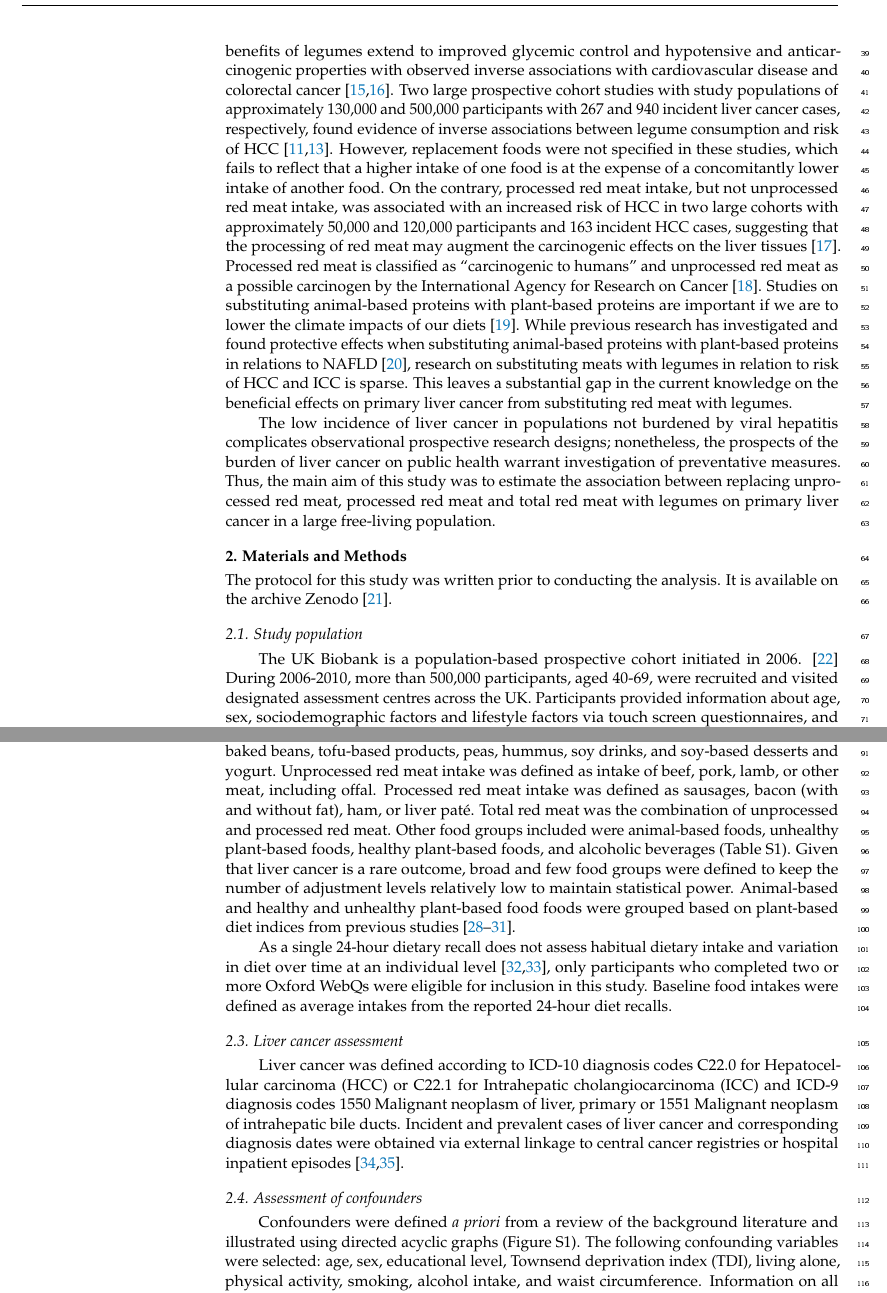
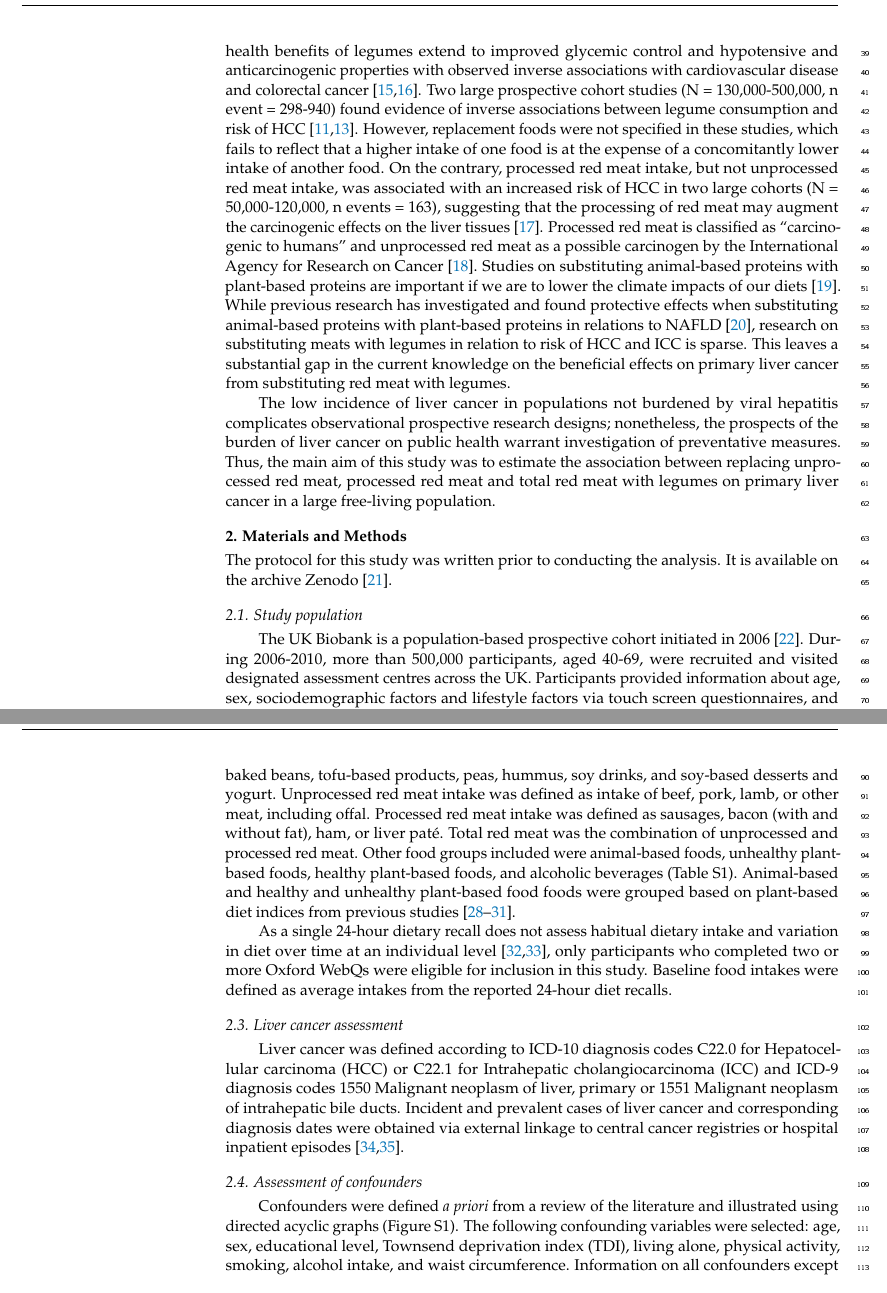
Before and after one commit to steno-aarhus/legliv, a LaTeX paper (doc/legliv-nutrients/legliv-nutrients.tex): two parts of pages 2 and 3 of 11 before the commit and two parts of pages 2 and 3 of 12 after it, joined at a grey line, cut so that both start at the same text. The pictures show the PDF file doc/legliv-nutrients/legliv-nutrients.pdf that the author committed with the source.

Commit message:
last comments from Fie

```diff
--- a/doc/legliv-nutrients/legliv-nutrients.tex
+++ b/doc/legliv-nutrients/legliv-nutrients.tex
@@ -275,19 +275,3 @@ defining components of legumes. The health benefits of legumes extend to
 improved glycemic control and hypotensive and anticarcinogenic
 properties with observed inverse associations with cardiovascular
 disease and colorectal cancer \citep{viguiliouk2019, jin2022}. Two large
-prospective cohort studies with study populations of approximately
-130,000 and 500,000 participants with 267 and 940 incident liver cancer
-cases, respectively, found evidence of inverse associations between
-legume consumption and risk of HCC \citep{zhang2013, Liu2021}. However,
-replacement foods were not specified in these studies, which fails to
-reflect that a higher intake of one food is at the expense of a
-concomitantly lower intake of another food. On the contrary, processed
-red meat intake, but not unprocessed red meat intake, was associated
-with an increased risk of HCC in two large cohorts with approximately
-50,000 and 120,000 participants and 163 incident HCC cases, suggesting
-that the processing of red meat may augment the carcinogenic effects on
-the liver tissues \citep{Ma2019}. Processed red meat is classified as
-``carcinogenic to humans'' and unprocessed red meat as a possible
-carcinogen by the International Agency for Research on Cancer
-\citep{Bouvard2015}. Studies on substituting animal-based proteins with
-plant-based proteins are important if we are to lower the climate
@@ -298,6 +278,23 @@ on substituting meats with legumes in relation to risk of HCC and ICC is
-sparse. This leaves a substantial gap in the current knowledge on the
-beneficial effects on primary liver cancer from substituting red meat
-with legumes.
+prospective cohort studies (N = 130,000-500,000, n event = 298-940)
+found evidence of inverse associations between legume consumption and
+risk of HCC \citep{zhang2013, Liu2021}. However, replacement foods were not
+specified in these studies, which fails to reflect that a higher intake
+of one food is at the expense of a concomitantly lower intake of another
+food. On the contrary, processed red meat intake, but not unprocessed
+red meat intake, was associated with an increased risk of HCC in two
+large cohorts (N = 50,000-120,000, n events = 163), suggesting that the
+processing of red meat may augment the carcinogenic effects on the liver
+tissues \citep{Ma2019}. Processed red meat is classified as ``carcinogenic to
+humans'' and unprocessed red meat as a possible carcinogen by the
+International Agency for Research on Cancer \citep{Bouvard2015}. Studies on
+substituting animal-based proteins with plant-based proteins are
+important if we are to lower the climate impacts of our diets \citep{RN71}.
+While previous research has investigated and found protective effects
+when substituting animal-based proteins with plant-based proteins in
+relations to NAFLD \citep{Zhang2023}, research on substituting meats with
+legumes in relation to risk of HCC and ICC is sparse. This leaves a
+substantial gap in the current knowledge on the beneficial effects on
+primary liver cancer from substituting red meat with legumes.
 
 The low incidence of liver cancer in populations not burdened by viral
 hepatitis complicates observational prospective research designs;
@@ -355,12 +352,9 @@ red meat intake was defined as sausages, bacon (with and without fat),
 ham, or liver paté. Total red meat was the combination of unprocessed
 and processed red meat. Other food groups included were animal-based
 foods, unhealthy plant-based foods, healthy plant-based foods, and
-alcoholic beverages (Table S1). Given that liver cancer is a rare
-outcome, broad and few food groups were defined to keep the number of
-adjustment levels relatively low to maintain statistical power.
-Animal-based and healthy and unhealthy plant-based food foods were
-grouped based on plant-based diet indices from previous studies
-\citep{Thompson2023, Heianza2021, Satija2017, Satija2016}.
+alcoholic beverages (Table S1). Animal-based and healthy and unhealthy
+plant-based food foods were grouped based on plant-based diet indices
+from previous studies \citep{Thompson2023, Heianza2021, Satija2017, Satija2016}.
 
 As a single 24-hour dietary recall does not assess habitual dietary
 intake and variation in diet over time at an individual level
@@ -383,13 +377,13 @@ central cancer registries or hospital inpatient episodes \citep{RN112, RN114}.
 \hypertarget{subsec4}{%
 \subsection{Assessment of confounders}\label{subsec4}}
 
-Confounders were defined \emph{a priori} from a review of the background
-literature and illustrated using directed acyclic graphs (Figure S1).
-The following confounding variables were selected: age, sex, educational
-level, Townsend deprivation index (TDI), living alone, physical
-activity, smoking, alcohol intake, and waist circumference. Information
-on all confounders except age were collected at the initial assessment
-visit before the start of follow-up.
+Confounders were defined \emph{a priori} from a review of the literature and
+illustrated using directed acyclic graphs (Figure S1). The following
+confounding variables were selected: age, sex, educational level,
+Townsend deprivation index (TDI), living alone, physical activity,
+smoking, alcohol intake, and waist circumference. Information on all
+confounders except age were collected at the initial assessment visit
+before the start of follow-up.
 
 \hypertarget{subsec6}{%
 \subsection{Statistical analysis}\label{subsec6}}
@@ -787,4 +784,3 @@ processed meat with legumes in another cohort \citep{Zhang2023}.
 Red meat is the main source of exogenous heme iron which catalyzes lipid
 peroxidation of LDL-cholesterol, leading to DNA-damage \citep{Jeney2002}.
 Heterocyclic amines (HCAs) are formed when red meat is cooked at high
-temperatures and and during a long time. Further, additives such as
@@ -792,3 +789,7 @@ nitrate, nitrite and other N-nitroso compounds (NOCs) are often added in
 the processing of red meat and may, along with HCAs, constitute the
 carcinogeniticy of processed red meat \citep{Felton1997, Li2022, Seyyedsalehi2023}. On the contrary, legumes are high in dietary fibres
 which are linked to reduced risks of cardiovascular diseases and several
+cancers \citep{Dahm2024, Hu2023}. Despite the fact that replacement of red
+meat with legumes will, inevitably, increase intake of dietary fibres
+and lower intake of possible carcinogens, this study found no
+association on risk of liver cancer from this food substitution. Soy
@@ -799,8 +796,8 @@ no association on risk of liver cancer from this food substitution. Soy
 milk is low in fibres and did constitute a substantial amount of the
 legumes food group which would attenuate the difference in fiber intake
-and a possible association from replacing red meat with legumes.
-However, removing soy milk from food substitutions did not alter the
-results appreciably.
+and a possible beneficial association from replacing red meat with
+legumes. However, removing soy milk from food substitutions did not
+alter the results appreciably.
 
 \hypertarget{sec5}{%
 \section{Conclusion}\label{sec5}}
```
Also changed, not shown: doc/legliv-nutrients/legliv-nutrients.pdf, doc/legliv-nutrients/legliv-nutrients.tex (28 more changed lines), 1 other file.
